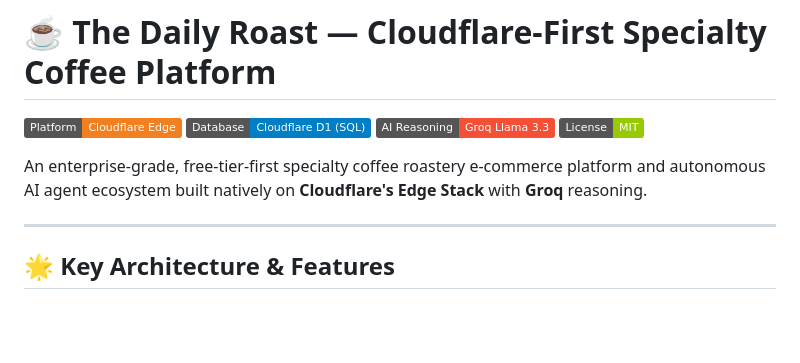
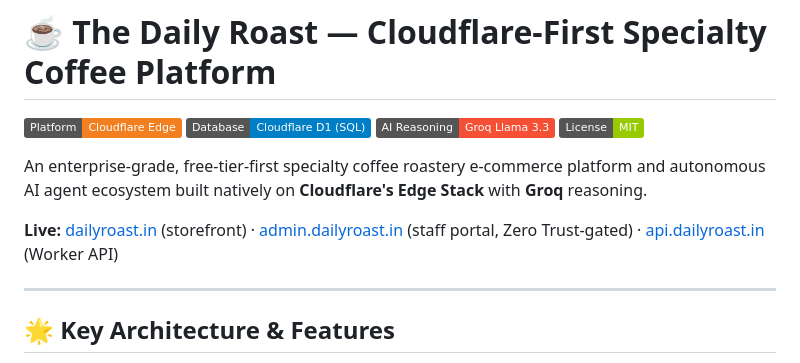
Before and after one commit to awspalem/daily-grind-coffee, a Markdown page: README.md, the part around the change. Drawn GitHub-style; badges without logos; blank space fills up the shorter version.

```diff
--- a/README.md
+++ b/README.md
@@ -6,6 +6,8 @@
 [![License](https://img.shields.io/badge/License-MIT-green)](LICENSE)
 
 An enterprise-grade, free-tier-first specialty coffee roastery e-commerce platform and autonomous AI agent ecosystem built natively on **Cloudflare's Edge Stack** with **Groq** reasoning.
+
+**Live:** [dailyroast.in](https://dailyroast.in) (storefront) · [admin.dailyroast.in](https://admin.dailyroast.in) (staff portal, Zero Trust-gated) · [api.dailyroast.in](https://api.dailyroast.in) (Worker API)
 
 ---
 
```
Also changed, not shown: docs/shiprocket-golive.md (+8 -5 lines).
